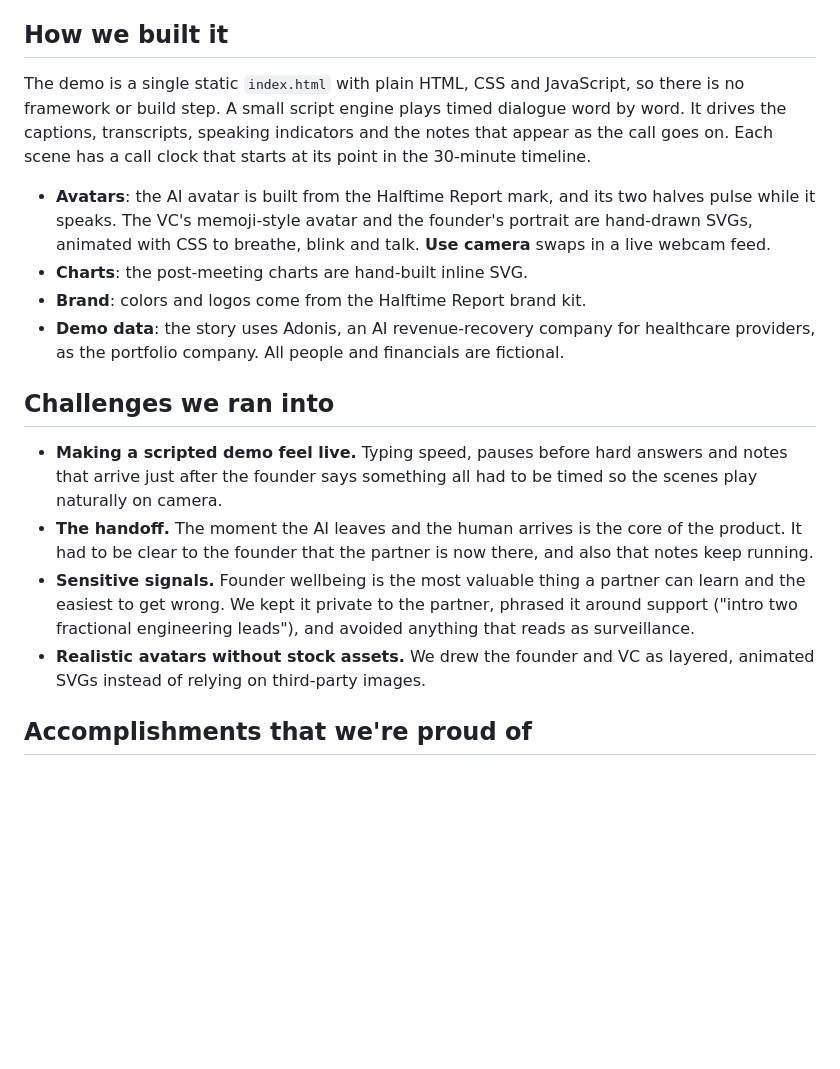
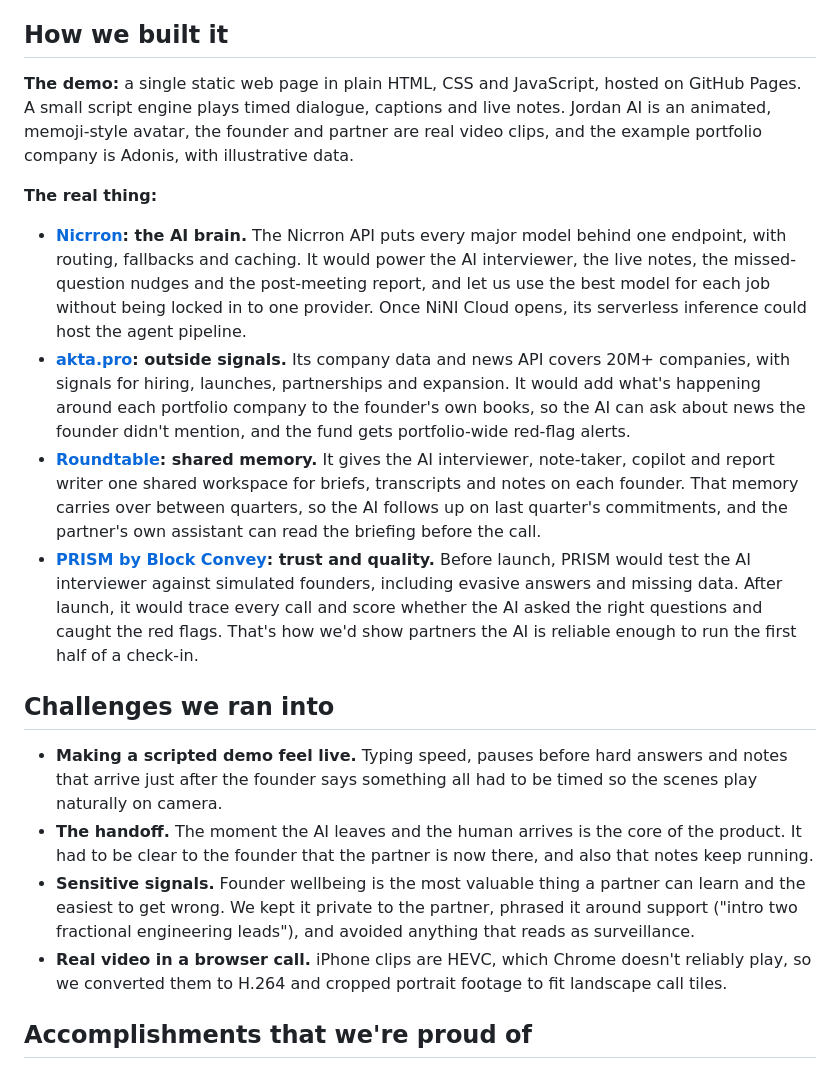
Before and after one commit to rainshen49/deal-flow-hackathon-40, a Markdown page: README.md, the part around the change. Rendered like a GitHub page; blank space fills up the shorter version.

Commit message:
Describe how we'd build the real product in the README
Co-Authored-By: Claude Opus 5.5 <noreply@anthropic.com>

```diff
--- a/README.md
+++ b/README.md
@@ -23,19 +23,21 @@ The founder gets something back for showing up: audit-ready books and an investo
 
 ## How we built it
 
-The demo is a single static `index.html` with plain HTML, CSS and JavaScript, so there is no framework or build step. A small script engine plays timed dialogue word by word. It drives the captions, transcripts, speaking indicators and the notes that appear as the call goes on. Each scene has a call clock that starts at its point in the 30-minute timeline.
+**The demo:** a single static web page in plain HTML, CSS and JavaScript, hosted on GitHub Pages. A small script engine plays timed dialogue, captions and live notes. Jordan AI is an animated, memoji-style avatar, the founder and partner are real video clips, and the example portfolio company is Adonis, with illustrative data.
 
-- **Avatars**: the AI avatar is built from the Halftime Report mark, and its two halves pulse while it speaks. The VC's memoji-style avatar and the founder's portrait are hand-drawn SVGs, animated with CSS to breathe, blink and talk. **Use camera** swaps in a live webcam feed.
-- **Charts**: the post-meeting charts are hand-built inline SVG.
-- **Brand**: colors and logos come from the Halftime Report brand kit.
-- **Demo data**: the story uses Adonis, an AI revenue-recovery company for healthcare providers, as the portfolio company. All people and financials are fictional.
+**The real thing:**
+
+- **[Nicrron](https://nicrronninoo.ai/): the AI brain.** The Nicrron API puts every major model behind one endpoint, with routing, fallbacks and caching. It would power the AI interviewer, the live notes, the missed-question nudges and the post-meeting report, and let us use the best model for each job without being locked in to one provider. Once NiNI Cloud opens, its serverless inference could host the agent pipeline.
+- **[akta.pro](https://akta.pro/): outside signals.** Its company data and news API covers 20M+ companies, with signals for hiring, launches, partnerships and expansion. It would add what's happening around each portfolio company to the founder's own books, so the AI can ask about news the founder didn't mention, and the fund gets portfolio-wide red-flag alerts.
+- **[Roundtable](https://roundtable.bot/): shared memory.** It gives the AI interviewer, note-taker, copilot and report writer one shared workspace for briefs, transcripts and notes on each founder. That memory carries over between quarters, so the AI follows up on last quarter's commitments, and the partner's own assistant can read the briefing before the call.
+- **[PRISM by Block Convey](https://blockconvey.com/prism): trust and quality.** Before launch, PRISM would test the AI interviewer against simulated founders, including evasive answers and missing data. After launch, it would trace every call and score whether the AI asked the right questions and caught the red flags. That's how we'd show partners the AI is reliable enough to run the first half of a check-in.
 
 ## Challenges we ran into
 
 - **Making a scripted demo feel live.** Typing speed, pauses before hard answers and notes that arrive just after the founder says something all had to be timed so the scenes play naturally on camera.
 - **The handoff.** The moment the AI leaves and the human arrives is the core of the product. It had to be clear to the founder that the partner is now there, and also that notes keep running.
 - **Sensitive signals.** Founder wellbeing is the most valuable thing a partner can learn and the easiest to get wrong. We kept it private to the partner, phrased it around support ("intro two fractional engineering leads"), and avoided anything that reads as surveillance.
-- **Realistic avatars without stock assets.** We drew the founder and VC as layered, animated SVGs instead of relying on third-party images.
+- **Real video in a browser call.** iPhone clips are HEVC, which Chrome doesn't reliably play, so we converted them to H.264 and cropped portrait footage to fit landscape call tiles.
 
 ## Accomplishments that we're proud of
 
```
